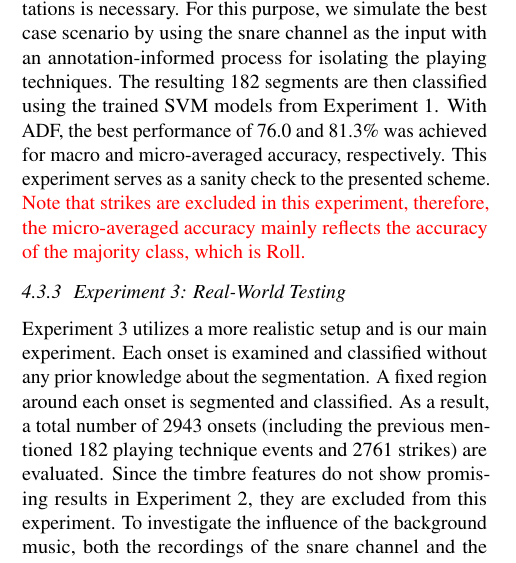
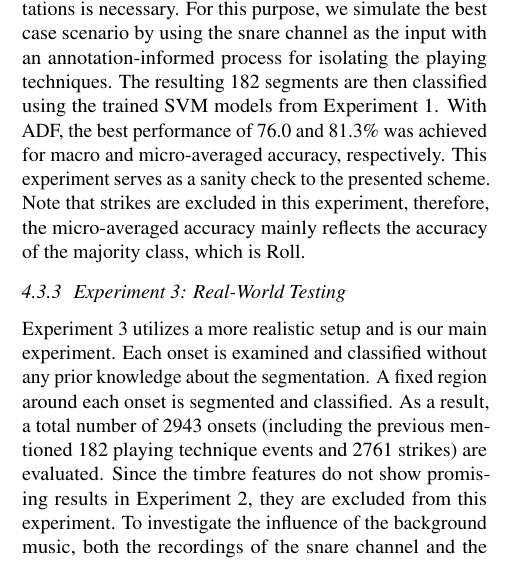
Before and after one commit to cwu307/cw_paper, a LaTeX paper (cw ismir2016/cw_ismir2016.tex): part of one column of page 5 of 7, cut so that both start at the same text. Compiled offline with pdfLaTeX.

Commit message:
camera-ready draft v3

```diff
--- a/cw ismir2016/cw_ismir2016.tex
+++ b/cw ismir2016/cw_ismir2016.tex
@@ -296,7 +296,7 @@ In Experiment 1, a 10-fold cross validation on the training data using different
 
 \subsubsection{Experiment 2: Annotation-Informed Testing}\label{sssec:exp2}
 In Experiment 2, the same sets of features are extracted from the testing data for evaluation. Since the testing data is a completely different dataset with the real-world drum recordings, a verification of the feasibility of using the synthetic training data as well as the proposed feature representations is necessary. For this purpose, we simulate the best case scenario by using the snare channel as the input with an annotation-informed process for isolating the playing techniques. The resulting 182 segments are then classified using the trained SVM models from Experiment 1. With ADF, the best performance of 76.0 and 81.3\% was achieved for macro and micro-averaged accuracy, respectively. This experiment serves as a sanity check to the presented scheme. %and the results shown in Fig.~\ref{fig:exp1n2} (right) represent a glass ceiling for our experiment 3.
-{\color{red}Note that strikes are excluded in this experiment, therefore, the micro-averaged accuracy mainly reflects the accuracy of the majority class, which is Roll.}
+Note that strikes are excluded in this experiment, therefore, the micro-averaged accuracy mainly reflects the accuracy of the majority class, which is Roll.
 % we use the ground truth from the annotations to perfectly segment the playing technique events from the snare channel
 % this is a proof of concept to see whether the pre-trained model actually works
 % only consider a 3-class problem
```
